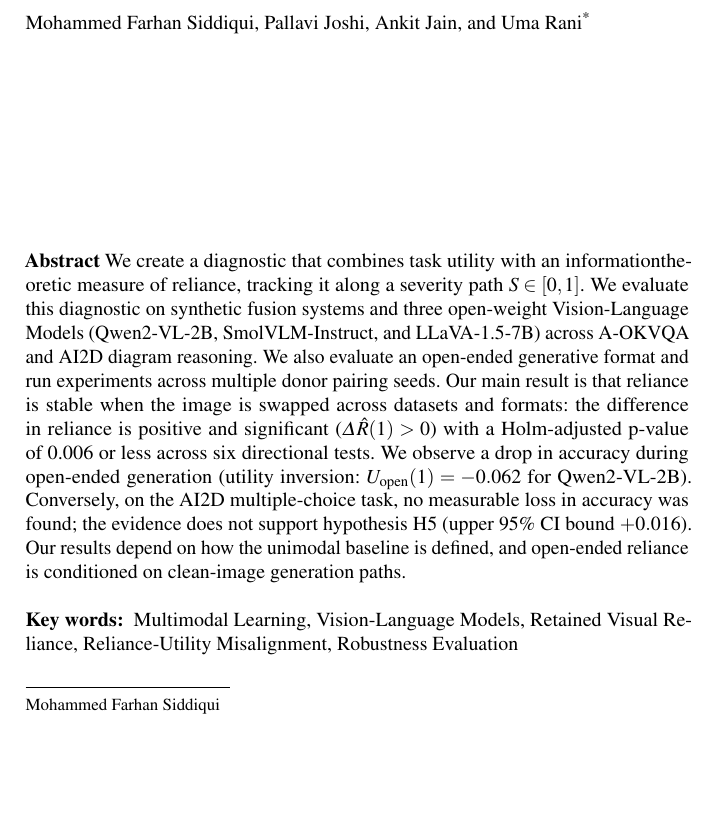
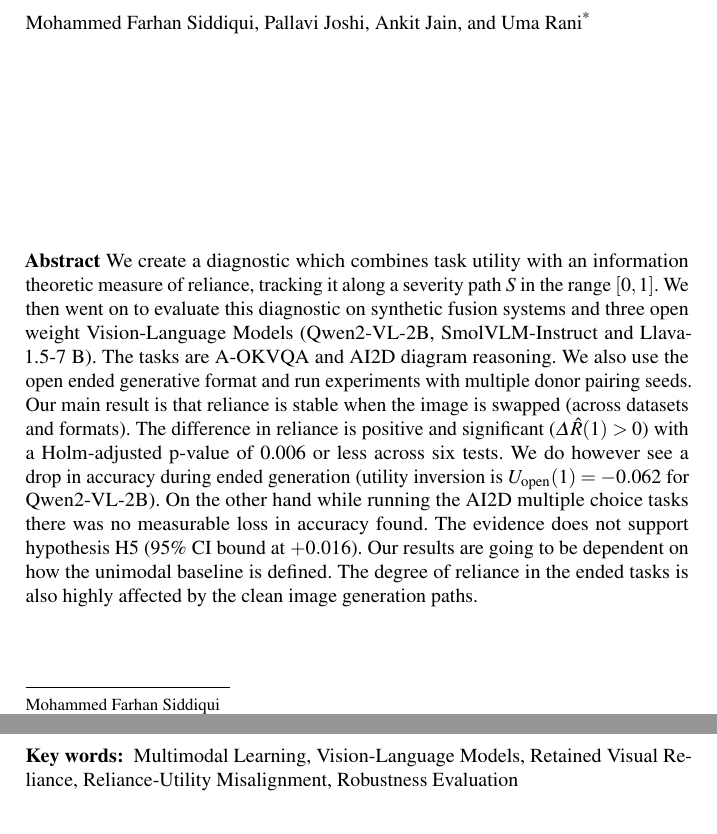
Before and after one commit to Stealth768/reliance-utility, a LaTeX thesis (paper_extended/main.tex): part of page 1 of 13 before the commit and two parts of pages 1 and 2 of 13 after it, the two joined at a grey line, cut so that both start at the same text, the shorter picture padded with empty space. Compiled offline with pdfLaTeX.

Commit message:
Update abstract with exact user prose

```diff
--- a/paper_extended/main.tex
+++ b/paper_extended/main.tex
@@ -76,9 +76,9 @@
 % ======================================================================
 % Abstract & Keywords
 % ======================================================================
-\abstract*{We create a diagnostic that combines task utility with an informationtheoretic measure of reliance, tracking it along a severity path $S \in [0,1]$. We evaluate this diagnostic on synthetic fusion systems and three open-weight Vision-Language Models (Qwen2-VL-2B, SmolVLM-Instruct, and LLaVA-1.5-7B) across A-OKVQA and AI2D diagram reasoning. We also evaluate an open-ended generative format and run experiments across multiple donor pairing seeds. Our main result is that reliance is stable when the image is swapped across datasets and formats: the difference in reliance is positive and significant ($\Delta\hat{R}(1) > 0$) with a Holm-adjusted p-value of 0.006 or less across six directional tests. We observe a drop in accuracy during open-ended generation (utility inversion: $U_{\text{open}}(1) = -0.062$ for Qwen2-VL-2B). Conversely, on the AI2D multiple-choice task, no measurable loss in accuracy was found; the evidence does not support hypothesis H5 (upper 95\% CI bound $+0.016$). Our results depend on how the unimodal baseline is defined, and open-ended reliance is conditioned on clean-image generation paths.}
+\abstract*{We create a diagnostic which combines task utility with an information theoretic measure of reliance, tracking it along a severity path $S$ in the range $[0,1]$. We then went on to evaluate this diagnostic on synthetic fusion systems and three open weight Vision-Language Models (Qwen2-VL-2B, SmolVLM-Instruct and Llava-1.5-7 B). The tasks are A-OKVQA and AI2D diagram reasoning. We also use the open ended generative format and run experiments with multiple donor pairing seeds. Our main result is that reliance is stable when the image is swapped (across datasets and formats). The difference in reliance is positive and significant ($\Delta \hat{R}(1) > 0$) with a Holm-adjusted p-value of 0.006 or less across six tests. We do however see a drop in accuracy during ended generation (utility inversion is $U_{\text{open}}(1) = -0.062$ for Qwen2-VL-2B). On the other hand while running the AI2D multiple choice tasks there was no measurable loss in accuracy found. The evidence does not support hypothesis H5 (95\% CI bound at $+0.016$). Our results are going to be dependent on how the unimodal baseline is defined. The degree of reliance in the ended tasks is also highly affected by the clean image generation paths.}
 
-\abstract{We create a diagnostic that combines task utility with an informationtheoretic measure of reliance, tracking it along a severity path $S \in [0,1]$. We evaluate this diagnostic on synthetic fusion systems and three open-weight Vision-Language Models (Qwen2-VL-2B, SmolVLM-Instruct, and LLaVA-1.5-7B) across A-OKVQA and AI2D diagram reasoning. We also evaluate an open-ended generative format and run experiments across multiple donor pairing seeds. Our main result is that reliance is stable when the image is swapped across datasets and formats: the difference in reliance is positive and significant ($\Delta\hat{R}(1) > 0$) with a Holm-adjusted p-value of 0.006 or less across six directional tests. We observe a drop in accuracy during open-ended generation (utility inversion: $U_{\text{open}}(1) = -0.062$ for Qwen2-VL-2B). Conversely, on the AI2D multiple-choice task, no measurable loss in accuracy was found; the evidence does not support hypothesis H5 (upper 95\% CI bound $+0.016$). Our results depend on how the unimodal baseline is defined, and open-ended reliance is conditioned on clean-image generation paths.}
+\abstract{We create a diagnostic which combines task utility with an information theoretic measure of reliance, tracking it along a severity path $S$ in the range $[0,1]$. We then went on to evaluate this diagnostic on synthetic fusion systems and three open weight Vision-Language Models (Qwen2-VL-2B, SmolVLM-Instruct and Llava-1.5-7 B). The tasks are A-OKVQA and AI2D diagram reasoning. We also use the open ended generative format and run experiments with multiple donor pairing seeds. Our main result is that reliance is stable when the image is swapped (across datasets and formats). The difference in reliance is positive and significant ($\Delta \hat{R}(1) > 0$) with a Holm-adjusted p-value of 0.006 or less across six tests. We do however see a drop in accuracy during ended generation (utility inversion is $U_{\text{open}}(1) = -0.062$ for Qwen2-VL-2B). On the other hand while running the AI2D multiple choice tasks there was no measurable loss in accuracy found. The evidence does not support hypothesis H5 (95\% CI bound at $+0.016$). Our results are going to be dependent on how the unimodal baseline is defined. The degree of reliance in the ended tasks is also highly affected by the clean image generation paths.}
 
 \keywords{Multimodal Learning, Vision-Language Models, Retained Visual Reliance, Reliance-Utility Misalignment, Robustness Evaluation}
 
```
